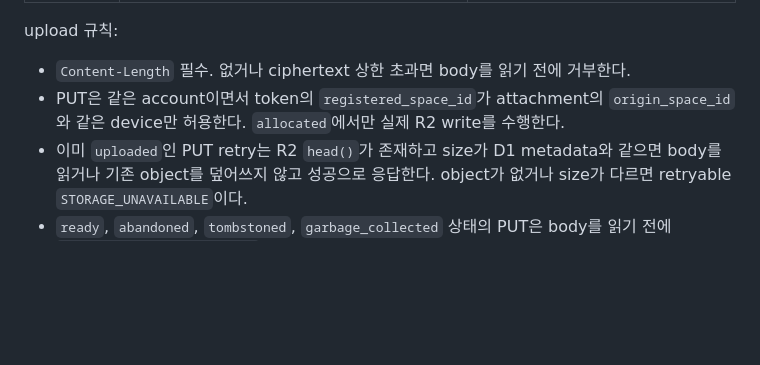
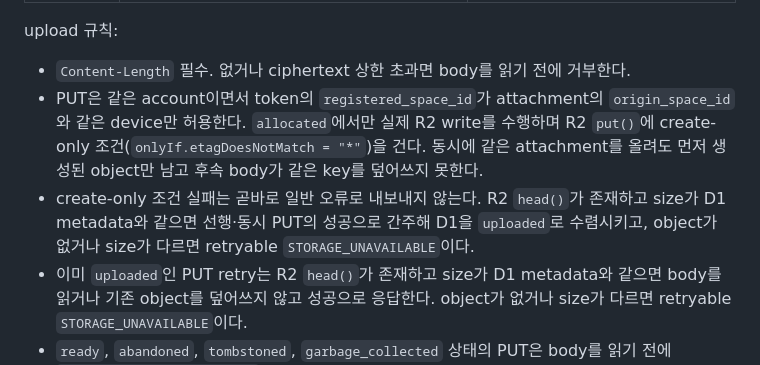
Before and after one commit to UHLUHLUHL/gagaodok, a Markdown page: docs/PHASE1_WORKER_API_DRAFT.md, the part around the change. Rendered like a GitHub page; blank space fills up the shorter version.

Commit message:
docs: R2 upload를 create-only로 고정한다
Require conditional create-only R2 PUT for allocated attachments so concurrent upload bodies cannot overwrite the same object key.\n\nTreat a failed precondition with an existing exact-size object as a convergent prior upload; mismatched or missing objects remain retryable storage failures.\n\nThe contract matches the installed Workers types and current Cloudflare R2 Workers API documentation.\n\nVerification: git diff --check passed.\n\nNo remote resource used and no push performed.

```diff
--- a/docs/PHASE1_WORKER_API_DRAFT.md
+++ b/docs/PHASE1_WORKER_API_DRAFT.md
@@ -484,7 +484,8 @@ retryable `STORAGE_UNAVAILABLE`이며, 실패한 batch는 row·ledger·sequence
 upload 규칙:
 
 - `Content-Length` 필수. 없거나 ciphertext 상한 초과면 body를 읽기 전에 거부한다.
-- PUT은 같은 account이면서 token의 `registered_space_id`가 attachment의 `origin_space_id`와 같은 device만 허용한다. `allocated`에서만 실제 R2 write를 수행한다.
+- PUT은 같은 account이면서 token의 `registered_space_id`가 attachment의 `origin_space_id`와 같은 device만 허용한다. `allocated`에서만 실제 R2 write를 수행하며 R2 `put()`에 create-only 조건(`onlyIf.etagDoesNotMatch = "*"`)을 건다. 동시에 같은 attachment를 올려도 먼저 생성된 object만 남고 후속 body가 같은 key를 덮어쓰지 못한다.
+- create-only 조건 실패는 곧바로 일반 오류로 내보내지 않는다. R2 `head()`가 존재하고 size가 D1 metadata와 같으면 선행·동시 PUT의 성공으로 간주해 D1을 `uploaded`로 수렴시키고, object가 없거나 size가 다르면 retryable `STORAGE_UNAVAILABLE`이다.
 - 이미 `uploaded`인 PUT retry는 R2 `head()`가 존재하고 size가 D1 metadata와 같으면 body를 읽거나 기존 object를 덮어쓰지 않고 성공으로 응답한다. object가 없거나 size가 다르면 retryable `STORAGE_UNAVAILABLE`이다.
 - `ready`, `abandoned`, `tombstoned`, `garbage_collected` 상태의 PUT은 body를 읽기 전에 `ATTACHMENT_STATE_CONFLICT`로 거부한다.
 - client가 보낸 `ciphertext_hash`, `key_generation`, source byte size, ciphertext byte size를 metadata에 보존한다.
```
Also changed, not shown: docs/PHASE1_CANONICAL_SCHEMA_DRAFT.md (+1 -1 lines).
